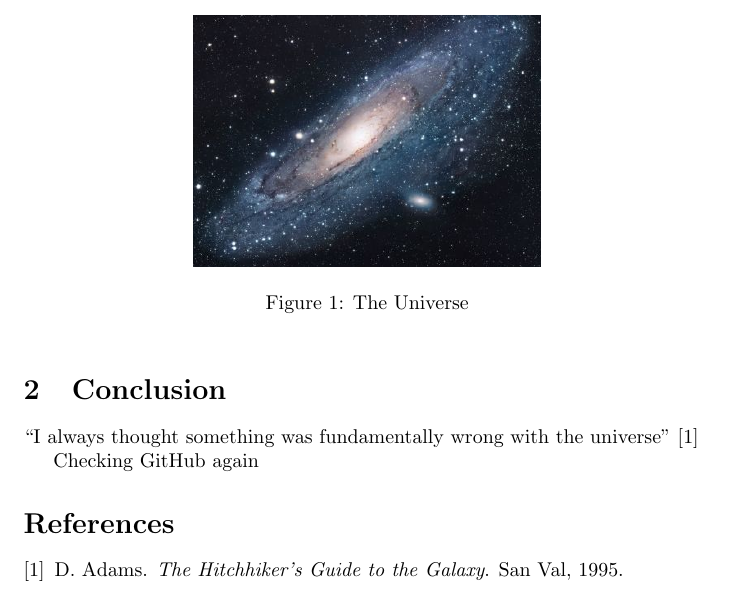
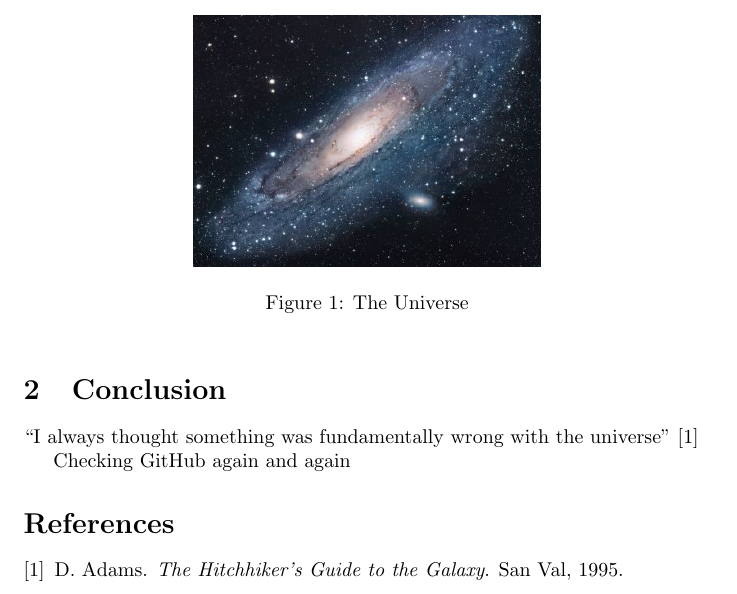
Before and after one commit to restrepo/actions, a LaTeX document (main.tex): part of the page, cut so that both start at the same text. Compiled offline with pdfLaTeX.

Commit message:
Updates from Overleaf

```diff
--- a/main.tex
+++ b/main.tex
@@ -26,7 +26,7 @@ There is another theory which states that this has already happened.
 \section{Conclusion}
 ``I always thought something was fundamentally wrong with the universe'' \citep{adams1995hitchhiker}
 
-Checking GitHub again
+Checking GitHub again and again
 
 \bibliographystyle{plain}
 \bibliography{references}
```
